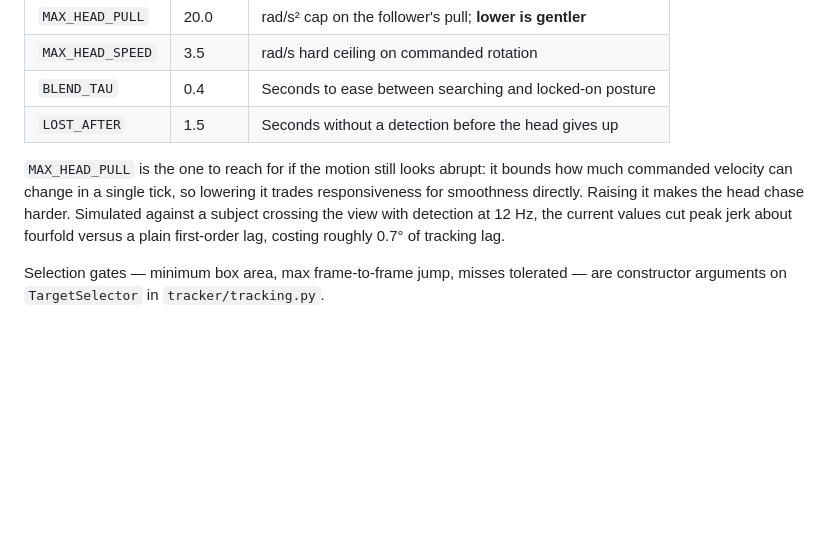
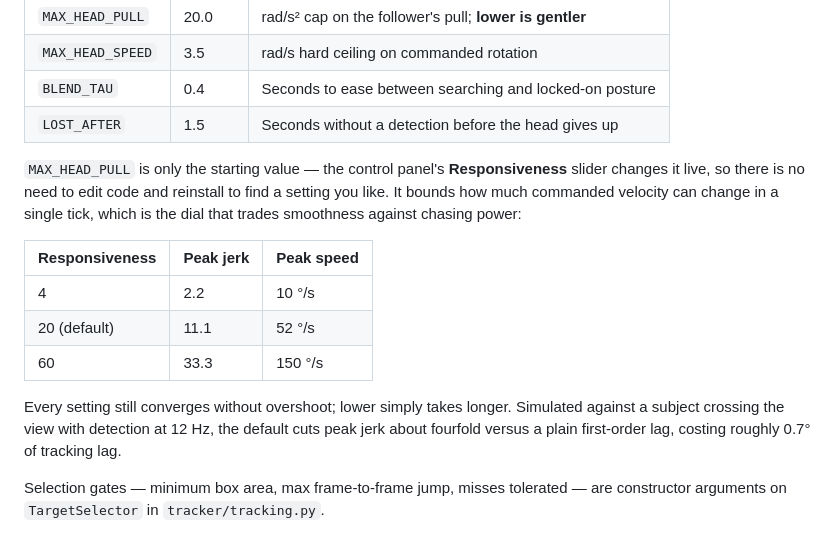
Before and after one commit to belambert/reachy-gaze, a Markdown page: README.md, the part around the change. GitHub-like rendering; blank space fills up the shorter version.

Commit message:
docs: document the responsiveness slider

```diff
--- a/README.md
+++ b/README.md
@@ -134,12 +134,22 @@ Constants live at the top of `tracker/main.py`:
 | `BLEND_TAU`      | 0.4     | Seconds to ease between searching and locked-on posture   |
 | `LOST_AFTER`     | 1.5     | Seconds without a detection before the head gives up      |
 
-`MAX_HEAD_PULL` is the one to reach for if the motion still looks abrupt: it
-bounds how much commanded velocity can change in a single tick, so lowering it
-trades responsiveness for smoothness directly. Raising it makes the head chase
-harder. Simulated against a subject crossing the view with detection at 12 Hz,
-the current values cut peak jerk about fourfold versus a plain first-order lag,
-costing roughly 0.7° of tracking lag.
+`MAX_HEAD_PULL` is only the starting value — the control panel's
+**Responsiveness** slider changes it live, so there is no need to edit code and
+reinstall to find a setting you like. It bounds how much commanded velocity can
+change in a single tick, which is the dial that trades smoothness against
+chasing power:
+
+| Responsiveness | Peak jerk | Peak speed |
+| -------------- | --------- | ---------- |
+| 4              | 2.2       | 10 °/s     |
+| 20 (default)   | 11.1      | 52 °/s     |
+| 60             | 33.3      | 150 °/s    |
+
+Every setting still converges without overshoot; lower simply takes longer.
+Simulated against a subject crossing the view with detection at 12 Hz, the
+default cuts peak jerk about fourfold versus a plain first-order lag, costing
+roughly 0.7° of tracking lag.
 
 Selection gates — minimum box area, max frame-to-frame jump, misses tolerated —
 are constructor arguments on `TargetSelector` in `tracker/tracking.py`.
```
